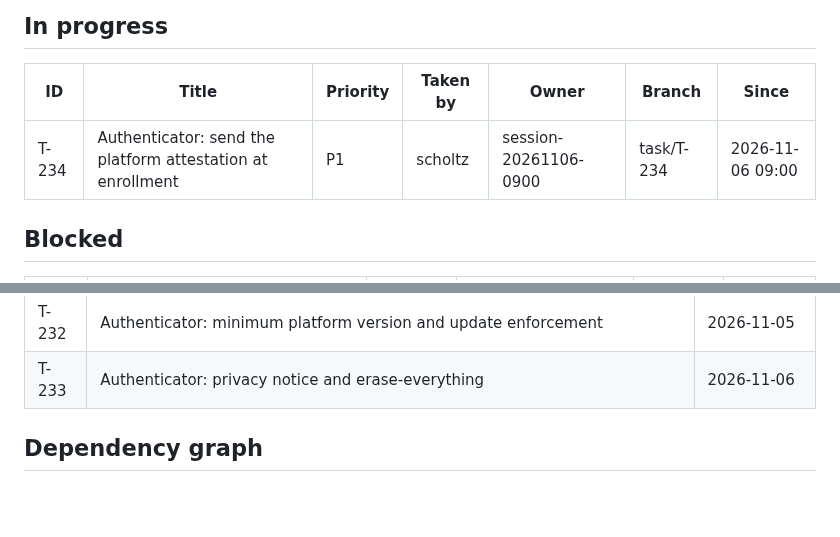
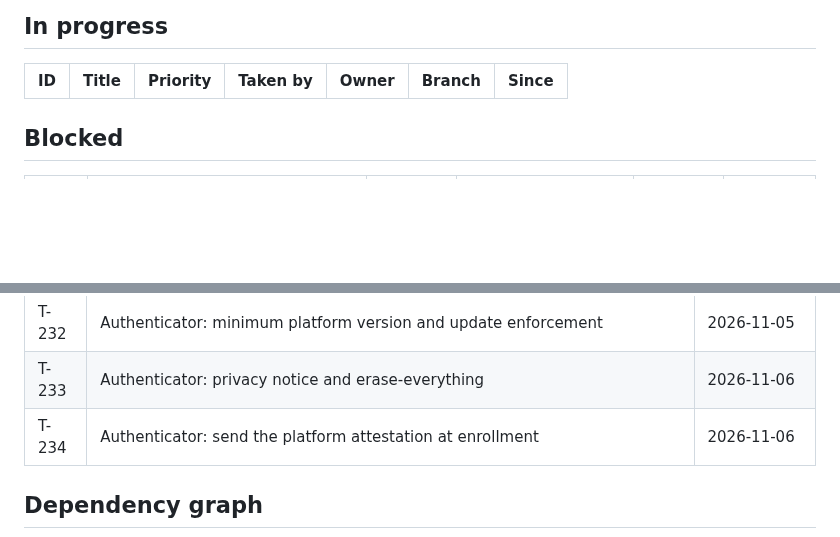
Before and after one commit to scholtz/biatec-chat, a Markdown page: kanban/BOARD.md, 2 parts joined by grey strips. GitHub-like rendering; blank space fills up the shorter version.

Commit message:
kanban: sync board (merged tasks done, unblock dependants)

```diff
--- a/kanban/BOARD.md
+++ b/kanban/BOARD.md
@@ -14,7 +14,6 @@ Updated: 2026-11-06 13:04 · Tasks: 182 total · backlog 2 · in-progress 1 · b
 
 | ID | Title | Priority | Taken by | Owner | Branch | Since |
 |---|---|---|---|---|---|---|
-| T-234 | Authenticator: send the platform attestation at enrollment | P1 | scholtz | session-20261106-0900 | task/T-234 | 2026-11-06 09:00 |
 
 ## Blocked
 
@@ -213,6 +212,7 @@ Sorted by priority, then ID. The first row is what `/kanban-next` picks.
 | T-230 | Authenticator: security documentation, MASVS matrix and CI checks | 2026-11-05 |
 | T-232 | Authenticator: minimum platform version and update enforcement | 2026-11-05 |
 | T-233 | Authenticator: privacy notice and erase-everything | 2026-11-06 |
+| T-234 | Authenticator: send the platform attestation at enrollment | 2026-11-06 |
 
 ## Dependency graph
 
```
Also changed, not shown: other parts of kanban/BOARD.md (+2 -3 lines), kanban/tasks/T-234-authenticator-attestation-at-enrollment.md (+5 -2 lines).
